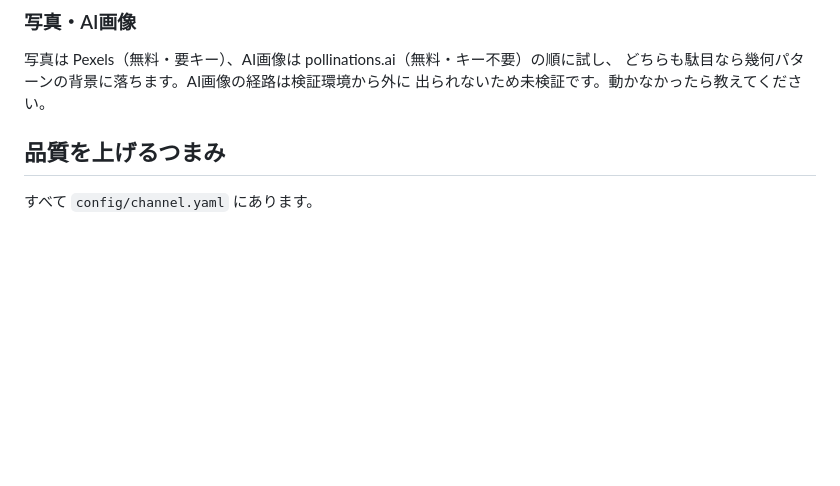
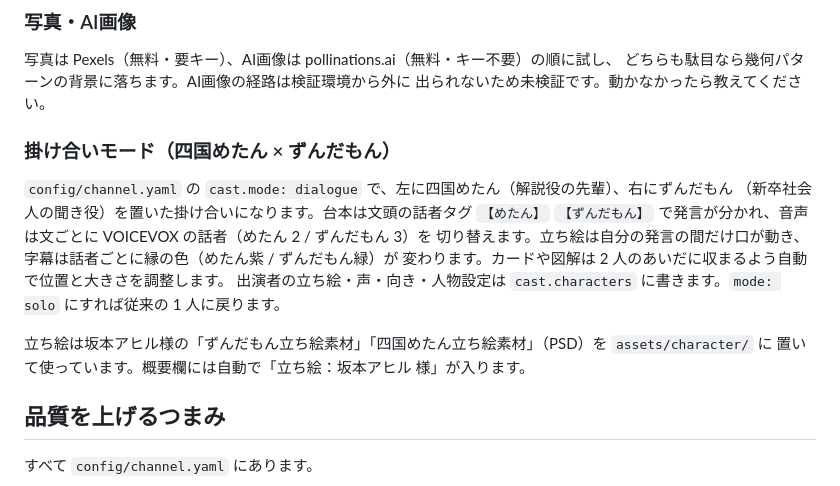
Before and after one commit to shota2865-png/car-dealers-map, a Markdown page: yt-econ/README.md, the part around the change. Drawn GitHub-style; blank space fills up the shorter version.

Commit message:
README: 掛け合いモードの説明
Co-Authored-By: Claude Fable 5.1 <noreply@anthropic.com>
Claude-Session: https://claude.ai/code/session_014waFBncq5gPNzpHBW53NW5

```diff
--- a/yt-econ/README.md
+++ b/yt-econ/README.md
@@ -314,6 +314,20 @@ YTECON_LLM_PROVIDER=api           # ANTHROPIC_API_KEY を使う（従量課金
 どちらも駄目なら幾何パターンの背景に落ちます。AI画像の経路は検証環境から外に
 出られないため未検証です。動かなかったら教えてください。
 
+
+### 掛け合いモード（四国めたん × ずんだもん）
+
+`config/channel.yaml` の `cast.mode: dialogue` で、左に四国めたん（解説役の先輩）、右にずんだもん
+（新卒社会人の聞き役）を置いた掛け合いになります。台本は文頭の話者タグ
+`【めたん】` `【ずんだもん】` で発言が分かれ、音声は文ごとに VOICEVOX の話者（めたん 2 / ずんだもん 3）を
+切り替えます。立ち絵は自分の発言の間だけ口が動き、字幕は話者ごとに縁の色（めたん紫 / ずんだもん緑）が
+変わります。カードや図解は 2 人のあいだに収まるよう自動で位置と大きさを調整します。
+出演者の立ち絵・声・向き・人物設定は `cast.characters` に書きます。`mode: solo` にすれば従来の 1 人に戻ります。
+
+立ち絵は坂本アヒル様の「ずんだもん立ち絵素材」「四国めたん立ち絵素材」（PSD）を `assets/character/` に
+置いて使っています。概要欄には自動で「立ち絵：坂本アヒル 様」が入ります。
+
+
 ## 品質を上げるつまみ
 
 すべて `config/channel.yaml` にあります。
```
